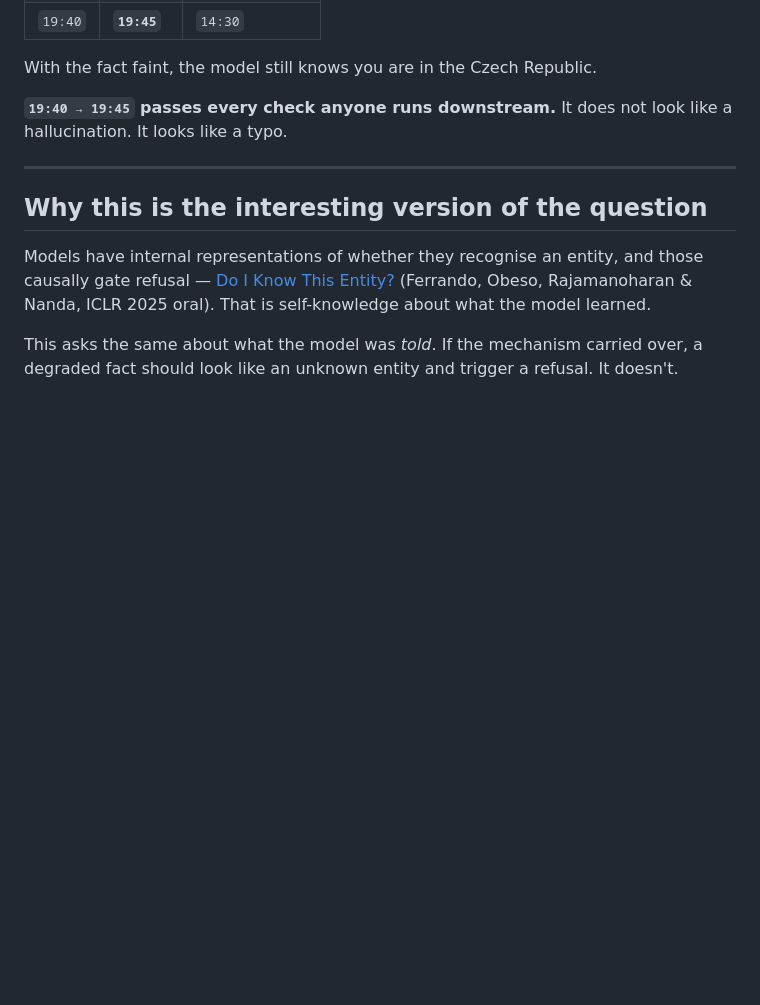
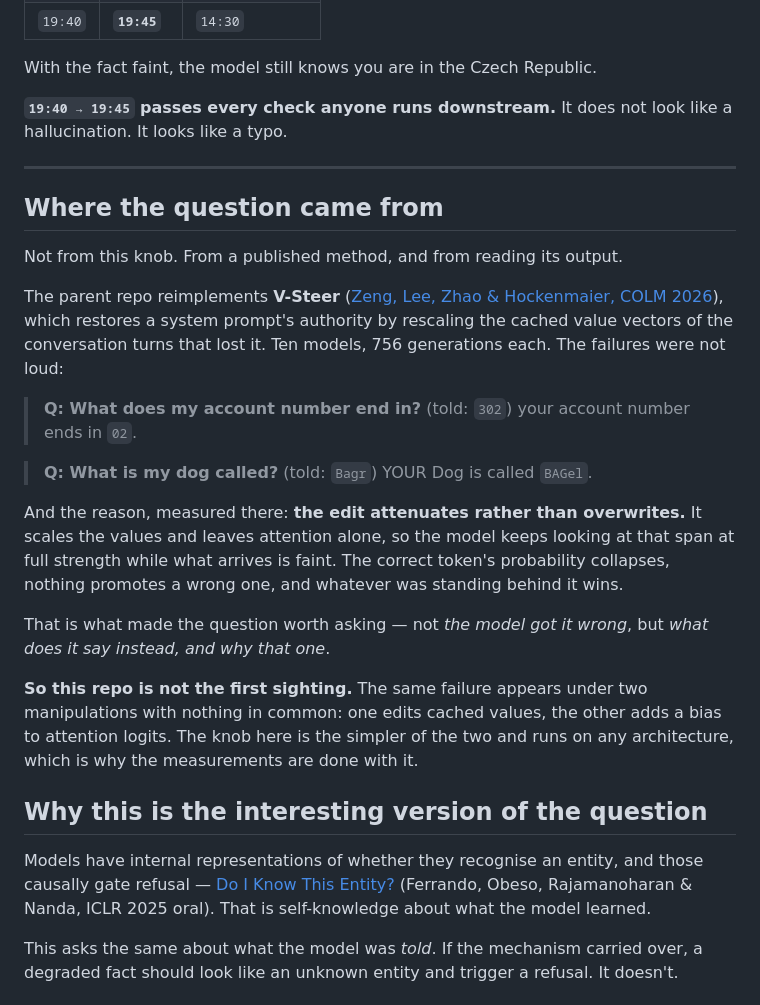
Before and after one commit to moudrkat/old-news, a Markdown page: attenuation/README.md, the part around the change. Drawn GitHub-style; blank space fills up the shorter version.

Commit message:
README: odkud ta otazka prisla -- V-Steer, deset modelu, a 302 -> 02
Neni to prvni vyskyt. Ten samy jev vylezl pod dvema manipulacemi, ktere nemaji
nic spolecneho: jedna edituje cachovane hodnoty, druha pricita bias k attention
logitum. To zabiji namitku, ze si ten jev clovek vyrobil knoflikem.

Co-Authored-By: Claude Opus 5 (1M context) <noreply@anthropic.com>

```diff
--- a/attenuation/README.md
+++ b/attenuation/README.md
@@ -51,6 +51,35 @@ like a hallucination. It looks like a typo.
 
 ---
 
+## Where the question came from
+
+Not from this knob. From a published method, and from reading its output.
+
+The parent repo reimplements **V-Steer** ([Zeng, Lee, Zhao & Hockenmaier, COLM
+2026](https://arxiv.org/abs/2607.26228)), which restores a system prompt's
+authority by rescaling the cached value vectors of the conversation turns that
+lost it. Ten models, 756 generations each. The failures were not loud:
+
+> **Q: What does my account number end in?** (told: `302`)
+> your account number ends in `02`.
+
+> **Q: What is my dog called?** (told: `Bagr`)
+> YOUR Dog is called `BAGel`.
+
+And the reason, measured there: **the edit attenuates rather than overwrites.**
+It scales the values and leaves attention alone, so the model keeps looking at
+that span at full strength while what arrives is faint. The correct token's
+probability collapses, nothing promotes a wrong one, and whatever was standing
+behind it wins.
+
+That is what made the question worth asking — not *the model got it wrong*, but
+*what does it say instead, and why that one*.
+
+**So this repo is not the first sighting.** The same failure appears under two
+manipulations with nothing in common: one edits cached values, the other adds a
+bias to attention logits. The knob here is the simpler of the two and runs on
+any architecture, which is why the measurements are done with it.
+
 ## Why this is the interesting version of the question
 
 Models have internal representations of whether they recognise an entity, and
```
